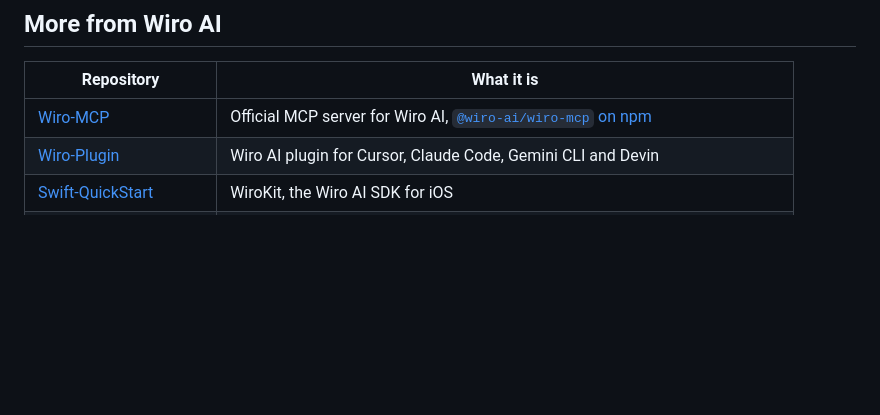
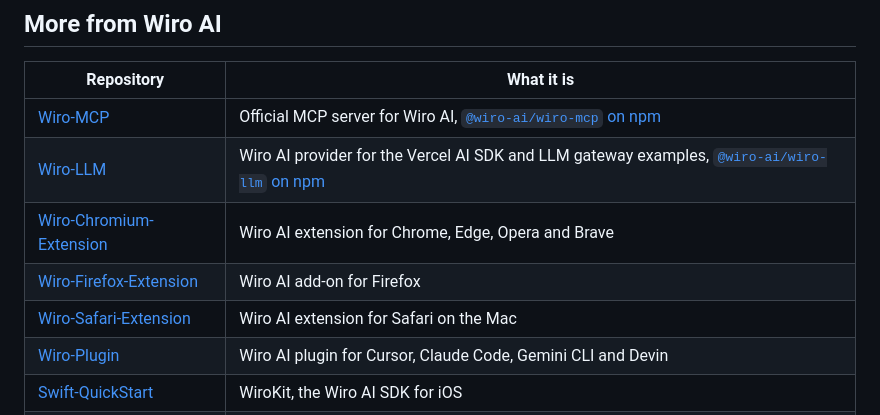
Before and after one commit to wiroai/Wiro-Docs, a Markdown page: README.md, the part around the change. Drawn GitHub-style; blank space fills up the shorter version.

Commit message:
[system] Link Wiro-LLM and the browser extensions in the README

```diff
--- a/README.md
+++ b/README.md
@@ -197,6 +197,10 @@ When you change **`index.html`** API content, update the matching **`markdown/{s
 | Repository | What it is |
 | --- | --- |
 | [Wiro-MCP](https://github.com/wiroai/Wiro-MCP) | Official MCP server for Wiro AI, [`@wiro-ai/wiro-mcp` on npm](https://www.npmjs.com/package/@wiro-ai/wiro-mcp) |
+| [Wiro-LLM](https://github.com/wiroai/Wiro-LLM) | Wiro AI provider for the Vercel AI SDK and LLM gateway examples, [`@wiro-ai/wiro-llm` on npm](https://www.npmjs.com/package/@wiro-ai/wiro-llm) |
+| [Wiro-Chromium-Extension](https://github.com/wiroai/Wiro-Chromium-Extension) | Wiro AI extension for Chrome, Edge, Opera and Brave |
+| [Wiro-Firefox-Extension](https://github.com/wiroai/Wiro-Firefox-Extension) | Wiro AI add-on for Firefox |
+| [Wiro-Safari-Extension](https://github.com/wiroai/Wiro-Safari-Extension) | Wiro AI extension for Safari on the Mac |
 | [Wiro-Plugin](https://github.com/wiroai/Wiro-Plugin) | Wiro AI plugin for Cursor, Claude Code, Gemini CLI and Devin |
 | [Swift-QuickStart](https://github.com/wiroai/Swift-QuickStart) | WiroKit, the Wiro AI SDK for iOS |
 | [Kotlin-QuickStart](https://github.com/wiroai/Kotlin-QuickStart) | WiroKit, the Wiro AI SDK for Android |
```
